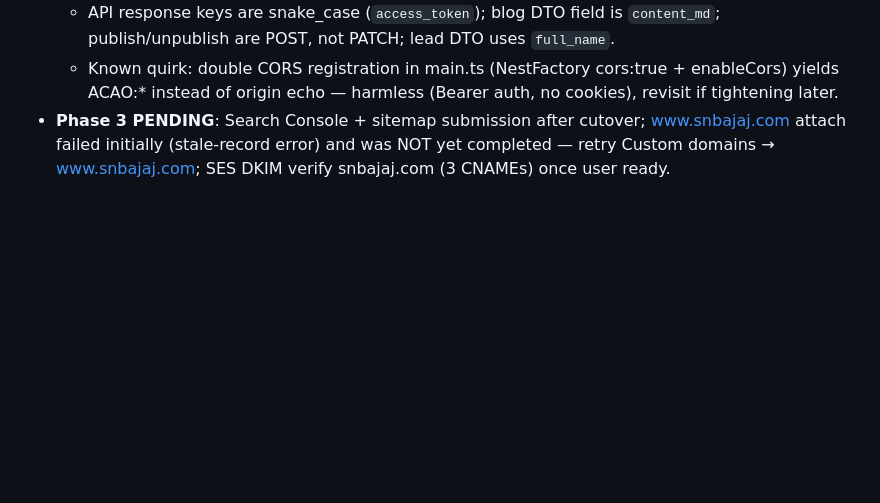
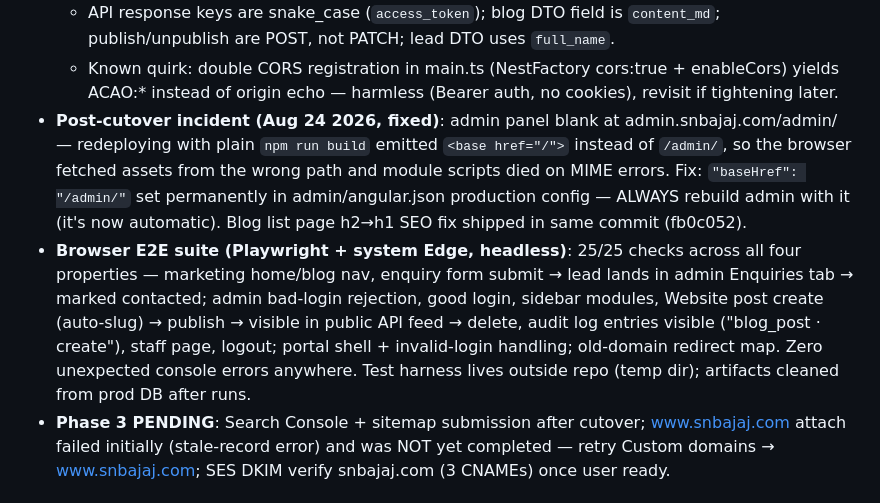
Before and after one commit to anirudhlohiya/caSanjayBajaj, a Markdown page: PROJECT_CONTEXT.md, the part around the change. GitHub-like rendering; blank space fills up the shorter version.

Commit message:
docs: record admin blank-page incident (baseHref) + 25/25 browser E2E results

```diff
--- a/PROJECT_CONTEXT.md
+++ b/PROJECT_CONTEXT.md
@@ -276,6 +276,20 @@ Status:
   - Known quirk: double CORS registration in main.ts (NestFactory cors:true +
     enableCors) yields ACAO:* instead of origin echo — harmless (Bearer auth, no
     cookies), revisit if tightening later.
+- **Post-cutover incident (Aug 24 2026, fixed)**: admin panel blank at
+  admin.snbajaj.com/admin/ — redeploying with plain `npm run build` emitted
+  `<base href="/">` instead of `/admin/`, so the browser fetched assets from the wrong
+  path and module scripts died on MIME errors. Fix: `"baseHref": "/admin/"` set
+  permanently in admin/angular.json production config — ALWAYS rebuild admin with it
+  (it's now automatic). Blog list page h2→h1 SEO fix shipped in same commit (fb0c052).
+- **Browser E2E suite (Playwright + system Edge, headless)**: 25/25 checks across all
+  four properties — marketing home/blog nav, enquiry form submit → lead lands in admin
+  Enquiries tab → marked contacted; admin bad-login rejection, good login, sidebar
+  modules, Website post create (auto-slug) → publish → visible in public API feed →
+  delete, audit log entries visible ("blog_post · create"), staff page, logout; portal
+  shell + invalid-login handling; old-domain redirect map. Zero unexpected console
+  errors anywhere. Test harness lives outside repo (temp dir); artifacts cleaned from
+  prod DB after runs.
 - **Phase 3 PENDING**: Search Console + sitemap submission after cutover; www.snbajaj.com
   attach failed initially (stale-record error) and was NOT yet completed — retry Custom
   domains → www.snbajaj.com; SES DKIM verify snbajaj.com (3 CNAMEs) once user ready.
```
